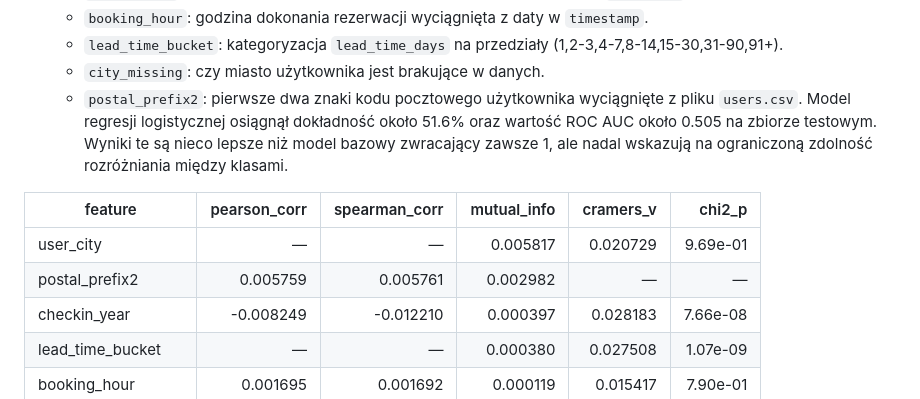
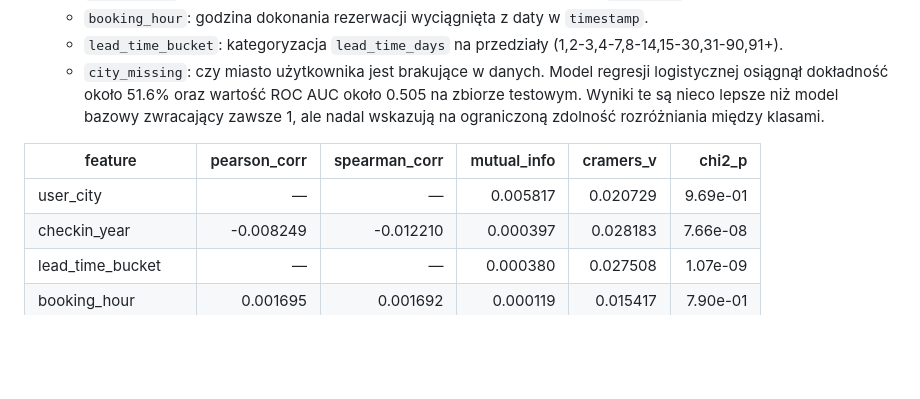
Before and after one commit to KamilMarszalek/ium, a Markdown page: docs/data_analysis.md, the part around the change. GitHub-like rendering; blank space fills up the shorter version.

Commit message:
refactor: remove unused feature 'postal_prefix2' from analysis results

```diff
--- a/docs/data_analysis.md
+++ b/docs/data_analysis.md
@@ -161,13 +161,11 @@ Stworzyliśmy dwa proste modele bazowe do przewidywania zmiennej docelowej `long
     - `booking_hour`: godzina dokonania rezerwacji wyciągnięta z daty w `timestamp`.
     - `lead_time_bucket`: kategoryzacja `lead_time_days` na przedziały (1,2-3,4-7,8-14,15-30,31-90,91+).
     - `city_missing`: czy miasto użytkownika jest brakujące w danych.
-    - `postal_prefix2`: pierwsze dwa znaki kodu pocztowego użytkownika wyciągnięte z pliku `users.csv`.
 Model regresji logistycznej osiągnął dokładność około 51.6% oraz wartość ROC AUC około 0.505 na zbiorze testowym. Wyniki te są nieco lepsze niż model bazowy zwracający zawsze 1, ale nadal wskazują na ograniczoną zdolność rozróżniania między klasami.
 
 | feature | pearson_corr | spearman_corr | mutual_info | cramers_v | chi2_p |
 |---|---:|---:|---:|---:|---:|
 | user_city | — | — | 0.005817 | 0.020729 | 9.69e-01 |
-| postal_prefix2 | 0.005759 | 0.005761 | 0.002982 | — | — |
 | checkin_year | -0.008249 | -0.012210 | 0.000397 | 0.028183 | 7.66e-08 |
 | lead_time_bucket | — | — | 0.000380 | 0.027508 | 1.07e-09 |
 | booking_hour | 0.001695 | 0.001692 | 0.000119 | 0.015417 | 7.90e-01 |
```
